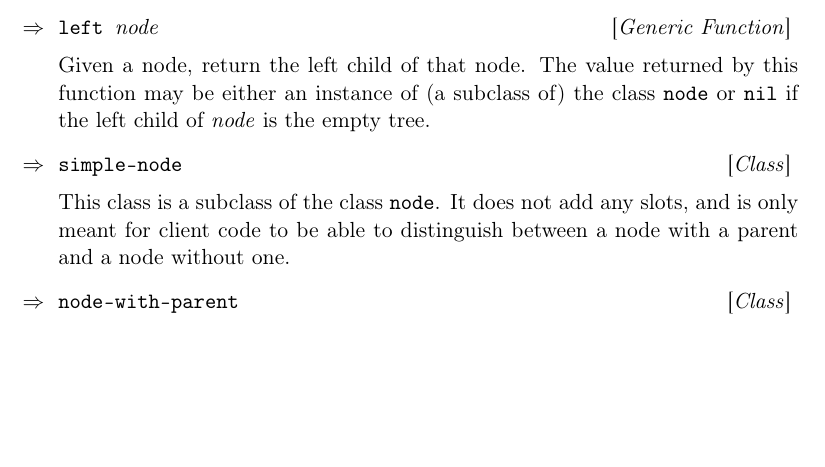
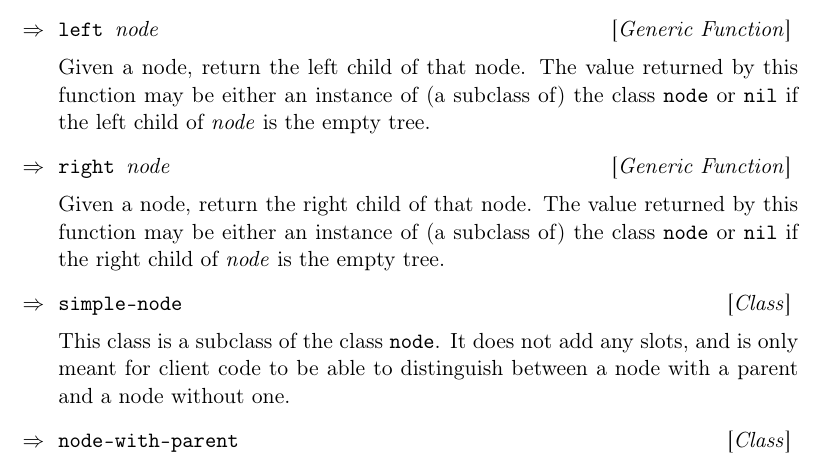
Before and after one commit to robert-strandh/Clump, a LaTeX book (Documentation/clump.tex, which reads Documentation/chap-binary-trees.tex): part of page 7 of 10, cut so that both start at the same text, the shorter picture padded with empty space. Compiled offline with pdfLaTeX.

Commit message:
Add description of generic function RIGHT.

```diff
--- a/Documentation/chap-binary-trees.tex
+++ b/Documentation/chap-binary-trees.tex
@@ -12,6 +12,13 @@ by this function may be either an instance of (a subclass of) the
 class \texttt{node} or \texttt{nil} if the left child of \textit{node}
 is the empty tree.
 
+\Defgeneric {right} {node}
+
+Given a node, return the right child of that node.  The value returned
+by this function may be either an instance of (a subclass of) the
+class \texttt{node} or \texttt{nil} if the right child of
+\textit{node} is the empty tree.
+
 \Defclass {simple-node}
 
 This class is a subclass of the class \texttt{node}.  It does not add
```
